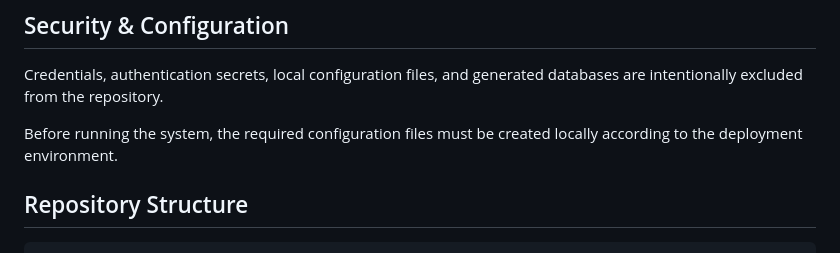
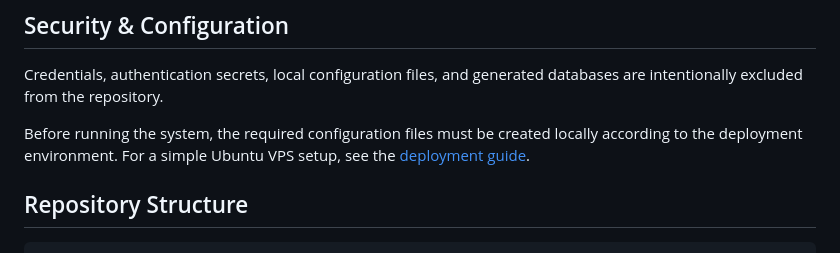
Before and after one commit to ArshakKhoshnevis/AGW-smart-garden-watering, a Markdown page: README.md, the part around the change. GitHub-like rendering.

Commit message:
Link simple VPS deployment guide

```diff
--- a/README.md
+++ b/README.md
@@ -309,7 +309,7 @@ The system currently operates within the local network. Remote access outside th
 
 Credentials, authentication secrets, local configuration files, and generated databases are intentionally excluded from the repository.
 
-Before running the system, the required configuration files must be created locally according to the deployment environment.
+Before running the system, the required configuration files must be created locally according to the deployment environment. For a simple Ubuntu VPS setup, see the [deployment guide](docs/deployment-ubuntu.md).
 
 ## Repository Structure
 
```
